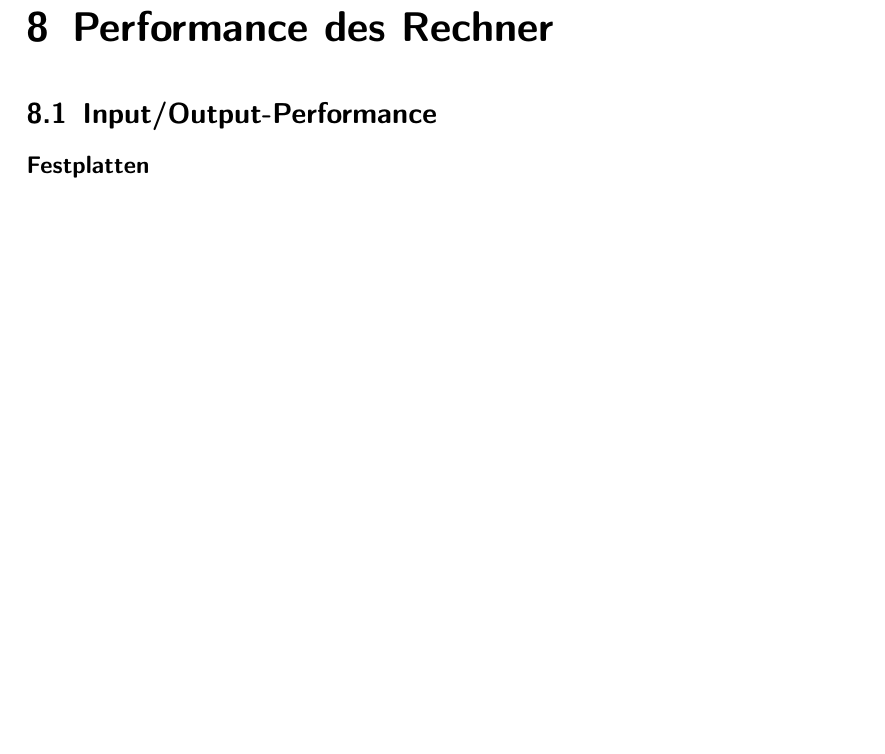
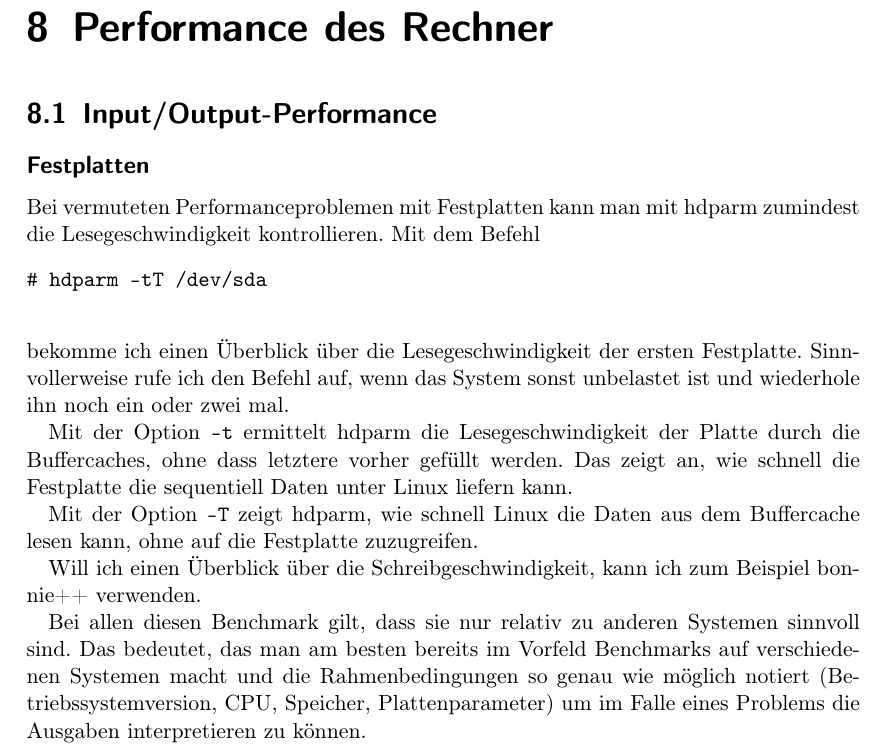
Before and after one commit to matwei-books/troubleshoot-linux, a LaTeX document (troubleshoot-linux.tex, which reads tl-lokal-performance.tex): part of page 42 of 56, cut so that both start at the same text, the shorter picture padded with empty space. Compiled offline with pdfLaTeX.

Commit message:
HD-Performance-Tests mit hdparm

```diff
--- a/tl-lokal-performance.tex
+++ b/tl-lokal-performance.tex
@@ -29,6 +29,35 @@
 \subsection*{Festplatten}
 \label{sec:performance-festplatten}
 
+\begin{normaltext}
+  Bei vermuteten Performanceproblemen mit Festplatten kann man mit hdparm
+  zumindest die Lesegeschwindigkeit kontrollieren. Mit dem Befehl
+  \begin{verbatim}
+# hdparm -tT /dev/sda
+  \end{verbatim}
+  bekomme ich einen Überblick über die Lesegeschwindigkeit der ersten
+  Festplatte.
+  Sinnvollerweise rufe ich den Befehl auf, wenn
+  das System sonst unbelastet ist und wiederhole ihn noch ein oder zwei mal.
+
+  Mit der Option \verb?-t? ermittelt hdparm die Lesegeschwindigkeit der Platte
+  durch die Buffercaches, ohne dass letztere vorher gefüllt werden. Das zeigt
+  an, wie schnell die Festplatte die sequentiell Daten unter Linux liefern
+  kann.
+
+  Mit der Option \verb?-T? zeigt hdparm, wie schnell Linux die Daten aus dem
+  Buffercache lesen kann, ohne auf die Festplatte zuzugreifen.
+
+  Will ich einen Überblick über die Schreibgeschwindigkeit, kann ich zum
+  Beispiel bonnie++ verwenden.
+
+  Bei allen diesen Benchmark gilt, dass sie nur relativ zu anderen Systemen
+  sinnvoll sind. Das bedeutet, das man am besten bereits im Vorfeld Benchmarks
+  auf verschiedenen Systemen macht und die Rahmenbedingungen so genau wie
+  möglich notiert (Betriebssystemversion, CPU, Speicher, Plattenparameter) um
+  im Falle eines Problems die Ausgaben interpretieren zu können.
+\end{normaltext}
+
 \begin{notes}
 \item HD Performancemessung mit hdparm (ALIX performance with an
   internal disk)
```
